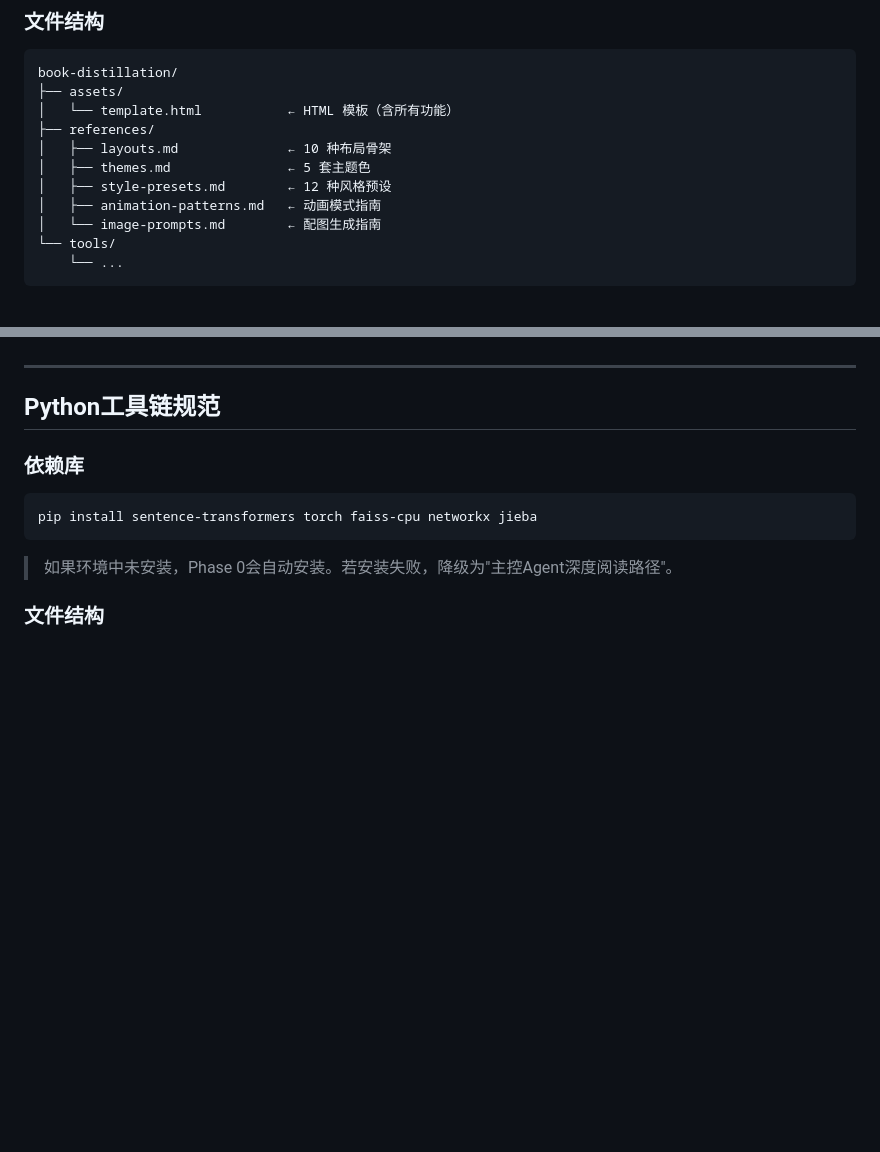
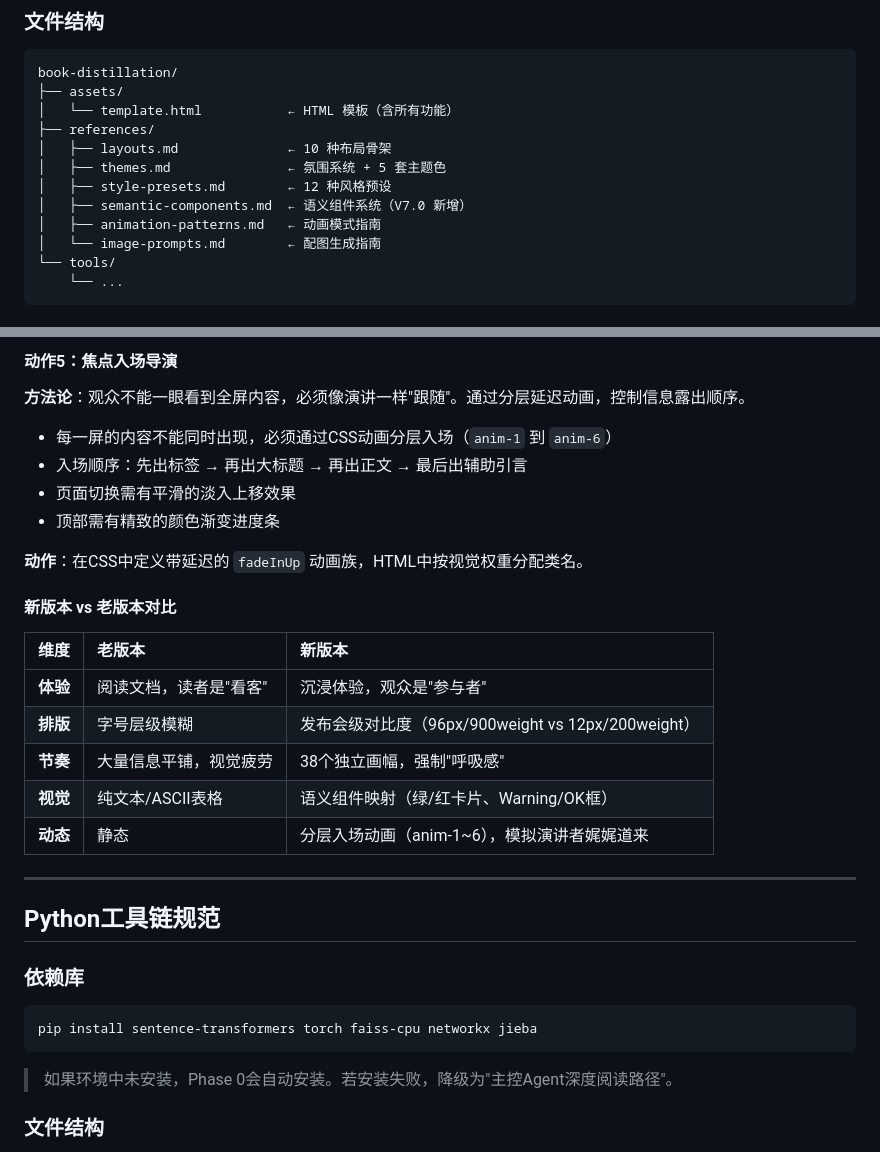
Before and after one commit to XCDaHuiGe/book-distillation, a Markdown page: SKILL.md, 2 parts joined by grey strips. GitHub-like rendering; blank space fills up the shorter version.

```diff
--- a/SKILL.md
+++ b/SKILL.md
@@ -136,8 +136,9 @@ book-distillation/
 │   └── template.html           ← HTML 模板（含所有功能）
 ├── references/
 │   ├── layouts.md              ← 10 种布局骨架
-│   ├── themes.md               ← 5 套主题色
+│   ├── themes.md               ← 氛围系统 + 5 套主题色
 │   ├── style-presets.md        ← 12 种风格预设
+│   ├── semantic-components.md  ← 语义组件系统（V7.0 新增）
 │   ├── animation-patterns.md   ← 动画模式指南
 │   └── image-prompts.md        ← 配图生成指南
 └── tools/
@@ -188,3 +247,23 @@ PptxGenJS 的核心设计理念——编程式幻灯片生成与 Slide Masters
+#### 动作5：焦点入场导演
+
+**方法论**：观众不能一眼看到全屏内容，必须像演讲一样"跟随"。通过分层延迟动画，控制信息露出顺序。
+
+- 每一屏的内容不能同时出现，必须通过CSS动画分层入场（`anim-1` 到 `anim-6`）
+- 入场顺序：先出标签 → 再出大标题 → 再出正文 → 最后出辅助引言
+- 页面切换需有平滑的淡入上移效果
+- 顶部需有精致的颜色渐变进度条
+
+**动作**：在CSS中定义带延迟的 `fadeInUp` 动画族，HTML中按视觉权重分配类名。
+
+#### 新版本 vs 老版本对比
+
+| 维度 | 老版本 | 新版本 |
+|:---|:---|:---|
+| **体验** | 阅读文档，读者是"看客" | 沉浸体验，观众是"参与者" |
+| **排版** | 字号层级模糊 | 发布会级对比度（96px/900weight vs 12px/200weight） |
+| **节奏** | 大量信息平铺，视觉疲劳 | 38个独立画幅，强制"呼吸感" |
+| **视觉** | 纯文本/ASCII表格 | 语义组件映射（绿/红卡片、Warning/OK框） |
+| **动态** | 静态 | 分层入场动画（anim-1~6），模拟演讲者娓娓道来 |
 
 ---
 
```
Also changed, not shown: other parts of SKILL.md (+58 -0 lines), references/semantic-components.md (added, +201 -0 lines), references/themes.md (+28 -1 lines).
